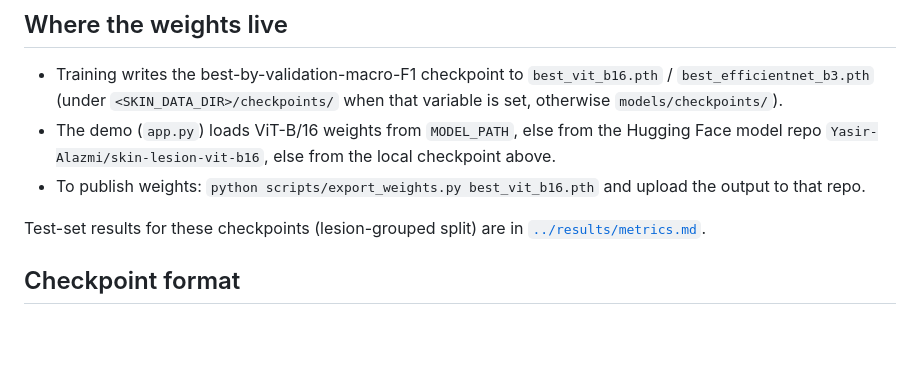
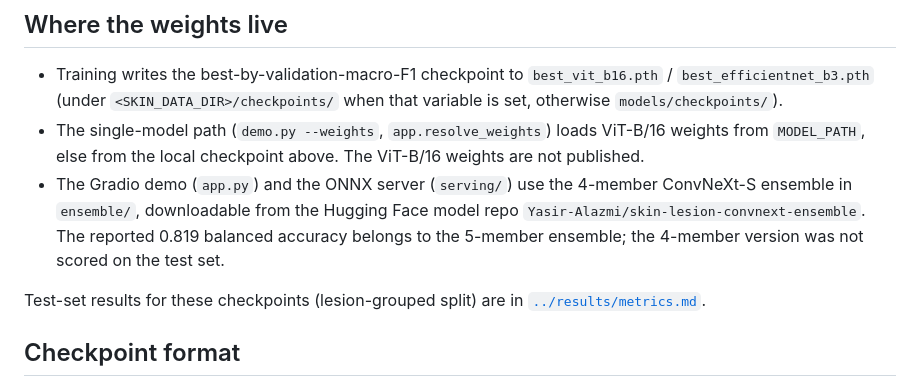
Before and after one commit to Yasir-Alazmi/skin-lesion-classification, a Markdown page: models/README.md, the part around the change. GitHub-like rendering; blank space fills up the shorter version.

```diff
--- a/models/README.md
+++ b/models/README.md
@@ -6,9 +6,11 @@ Trained checkpoints are **not committed to Git** (a ViT-B/16 checkpoint is about
 
 - Training writes the best-by-validation-macro-F1 checkpoint to `best_vit_b16.pth` / `best_efficientnet_b3.pth`
   (under `<SKIN_DATA_DIR>/checkpoints/` when that variable is set, otherwise `models/checkpoints/`).
-- The demo (`app.py`) loads ViT-B/16 weights from `MODEL_PATH`, else from the Hugging Face model repo
-  `Yasir-Alazmi/skin-lesion-vit-b16`, else from the local checkpoint above.
-- To publish weights: `python scripts/export_weights.py best_vit_b16.pth` and upload the output to that repo.
+- The single-model path (`demo.py --weights`, `app.resolve_weights`) loads ViT-B/16 weights from `MODEL_PATH`,
+  else from the local checkpoint above. The ViT-B/16 weights are not published.
+- The Gradio demo (`app.py`) and the ONNX server (`serving/`) use the 4-member ConvNeXt-S ensemble in `ensemble/`,
+  downloadable from the Hugging Face model repo `Yasir-Alazmi/skin-lesion-convnext-ensemble`. The reported 0.819
+  balanced accuracy belongs to the 5-member ensemble; the 4-member version was not scored on the test set.
 
 Test-set results for these checkpoints (lesion-grouped split) are in [`../results/metrics.md`](../results/metrics.md).
 
```
Also changed, not shown: README.md (+26 -21 lines), results/ensemble_vs_baseline.png (added), 2 other files.
